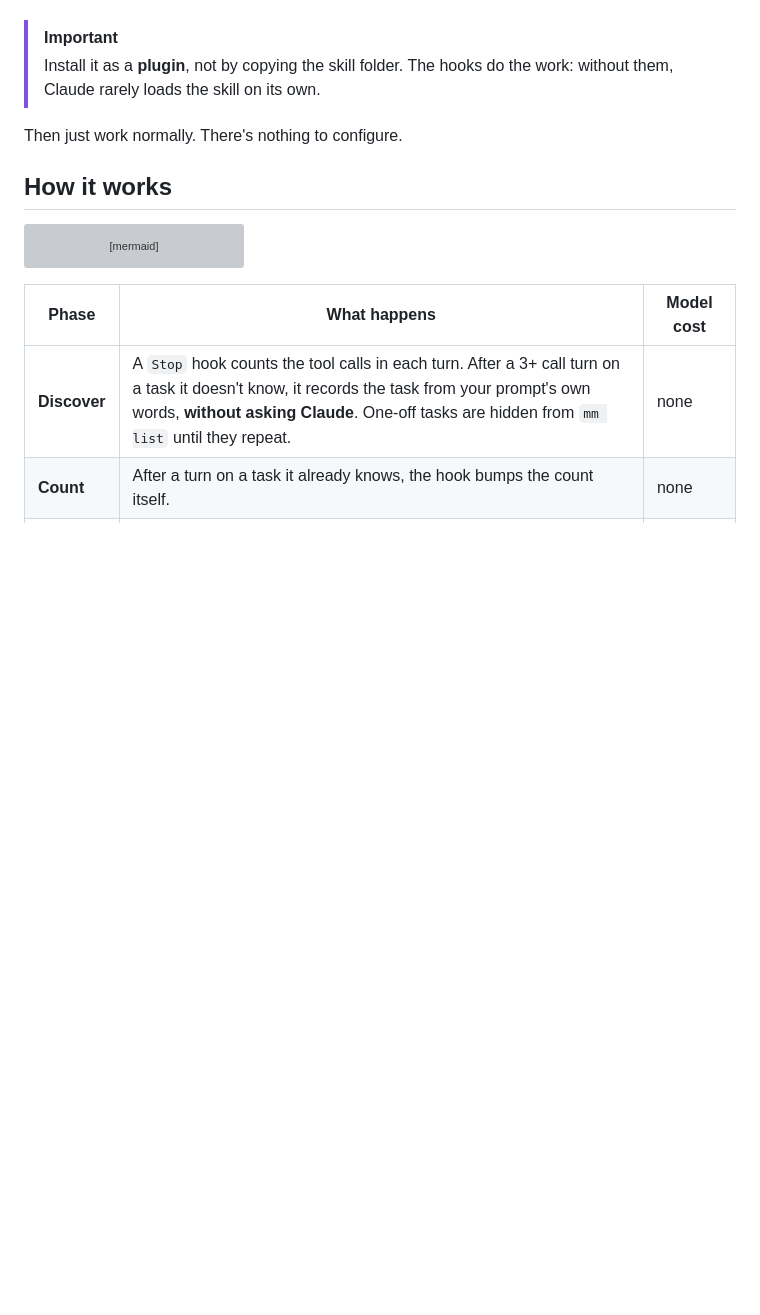
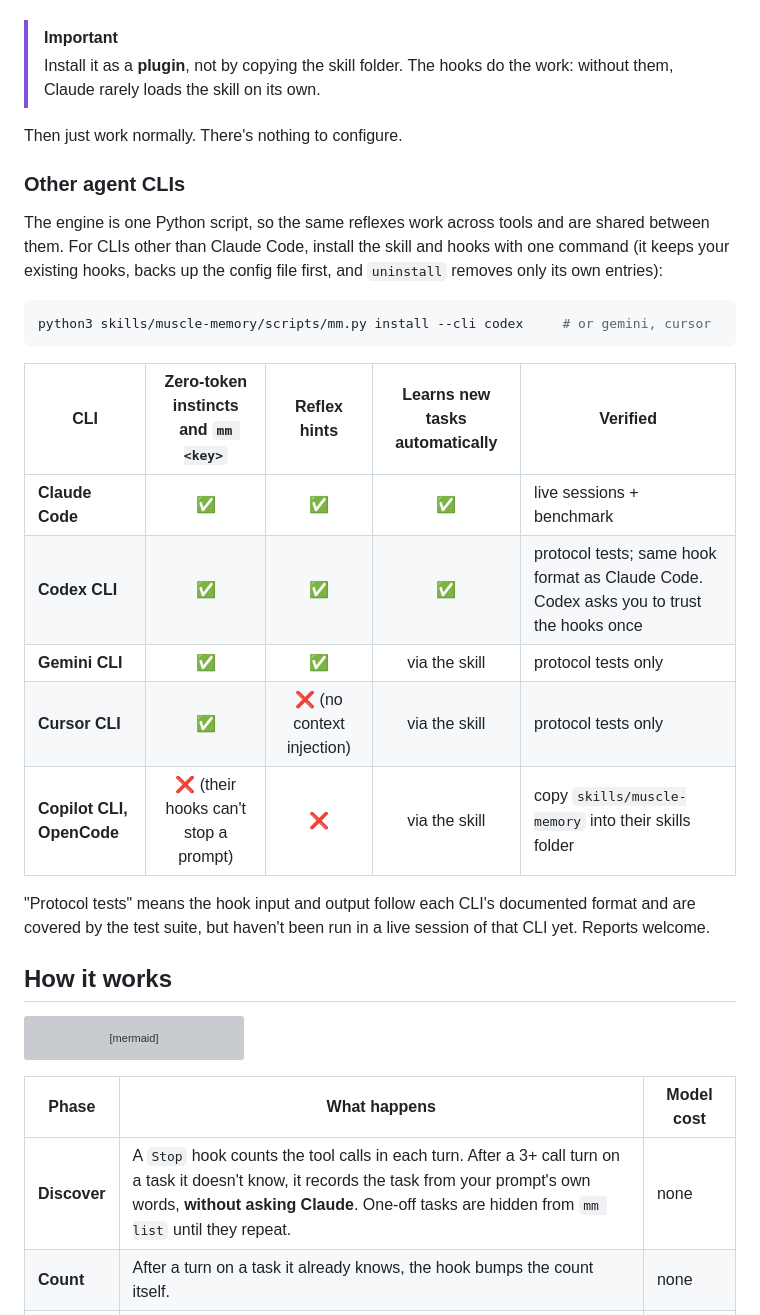
Before and after one commit to kabirshah4/muscle-memory, a Markdown page: README.md, the part around one of its changes. Rendered like a GitHub page; blank space fills up the shorter version; grey boxes are pictures that could not be loaded.

````diff
--- a/README.md
+++ b/README.md
@@ -55,6 +55,24 @@ Requires Claude Code, `python3` 3.10+ (standard library only) and `bash`, on **m
 > Install it as a **plugin**, not by copying the skill folder. The hooks do the work: without them, Claude rarely loads the skill on its own.
 
 Then just work normally. There's nothing to configure.
+
+### Other agent CLIs
+
+The engine is one Python script, so the same reflexes work across tools and are shared between them. For CLIs other than Claude Code, install the skill and hooks with one command (it keeps your existing hooks, backs up the config file first, and `uninstall` removes only its own entries):
+
+```bash
+python3 skills/muscle-memory/scripts/mm.py install --cli codex     # or gemini, cursor
+```
+
+| CLI | Zero-token instincts and `mm <key>` | Reflex hints | Learns new tasks automatically | Verified |
+|---|:---:|:---:|:---:|---|
+| **Claude Code** | ✅ | ✅ | ✅ | live sessions + benchmark |
+| **Codex CLI** | ✅ | ✅ | ✅ | protocol tests; same hook format as Claude Code. Codex asks you to trust the hooks once |
+| **Gemini CLI** | ✅ | ✅ | via the skill | protocol tests only |
+| **Cursor CLI** | ✅ | ❌ (no context injection) | via the skill | protocol tests only |
+| **Copilot CLI, OpenCode** | ❌ (their hooks can't stop a prompt) | ❌ | via the skill | copy `skills/muscle-memory` into their skills folder |
+
+"Protocol tests" means the hook input and output follow each CLI's documented format and are covered by the test suite, but haven't been run in a live session of that CLI yet. Reports welcome.
 
 ## How it works
 
````
Also changed, not shown: other parts of README.md (+3 -3 lines), docs/demo.gif, 3 other files.
